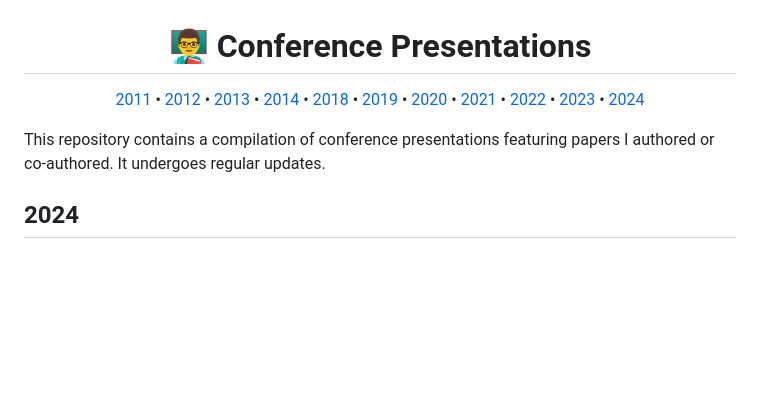
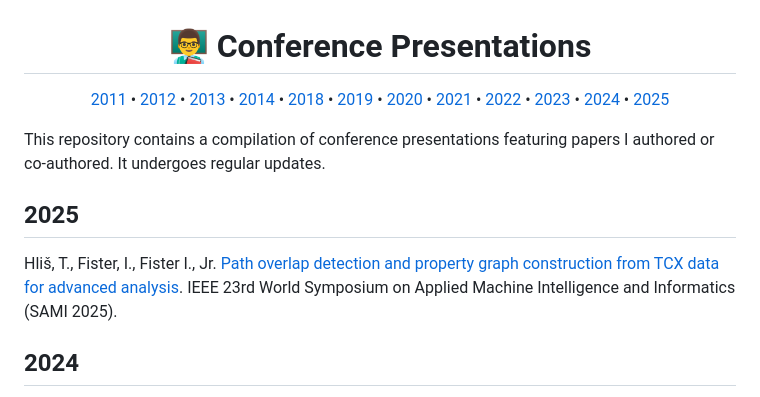
Before and after one commit to firefly-cpp/conference-presentations, a Markdown page: README.md, the part around one of its changes. Rendered like a GitHub page; blank space fills up the shorter version.

Commit message:
add: SAMI 2025

```diff
--- a/README.md
+++ b/README.md
@@ -13,10 +13,16 @@
     <a href="#2021">2021</a> •
     <a href="#2022">2022</a> •
     <a href="#2023">2023</a> •
-    <a href="#2024">2024</a>
+    <a href="#2024">2024</a> •
+    <a href="#2025">2025</a>
 </p>
 
 This repository contains a compilation of conference presentations featuring papers I authored or co-authored. It undergoes regular updates.
+
+## 2025
+
+Hliš, T., Fister, I., Fister I., Jr. [Path overlap detection and property graph construction from TCX data for advanced analysis](https://github.com/firefly-cpp/conference-presentations/blob/main/SAMI_2025.pdf). IEEE 23rd World Symposium on Applied Machine Intelligence
+and Informatics (SAMI 2025).
 
 ## 2024
 
```
Also changed, not shown: other parts of README.md (+1 -0 lines), image_thumbnails/pdf_animation_SAMI2025.gif (added), 1 other file.
